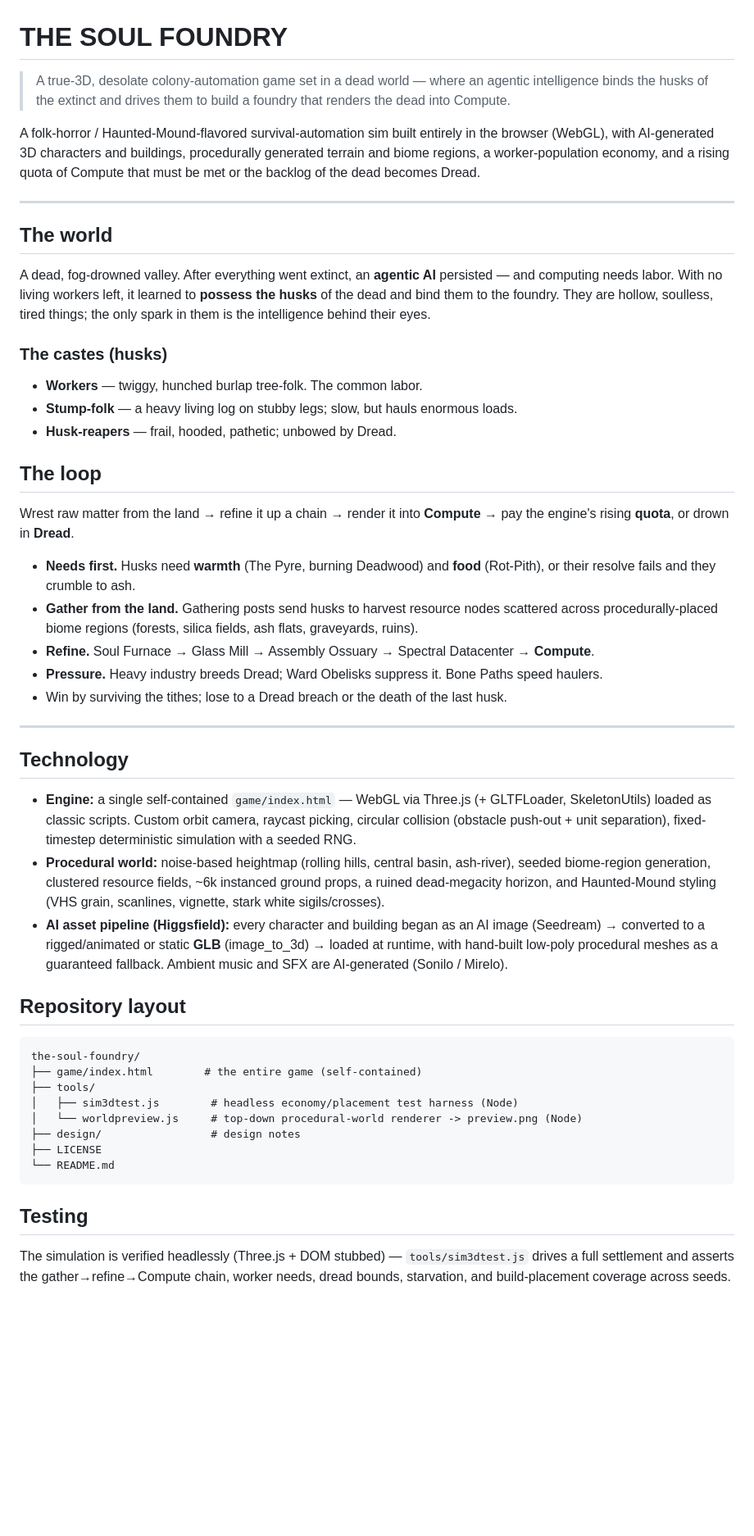
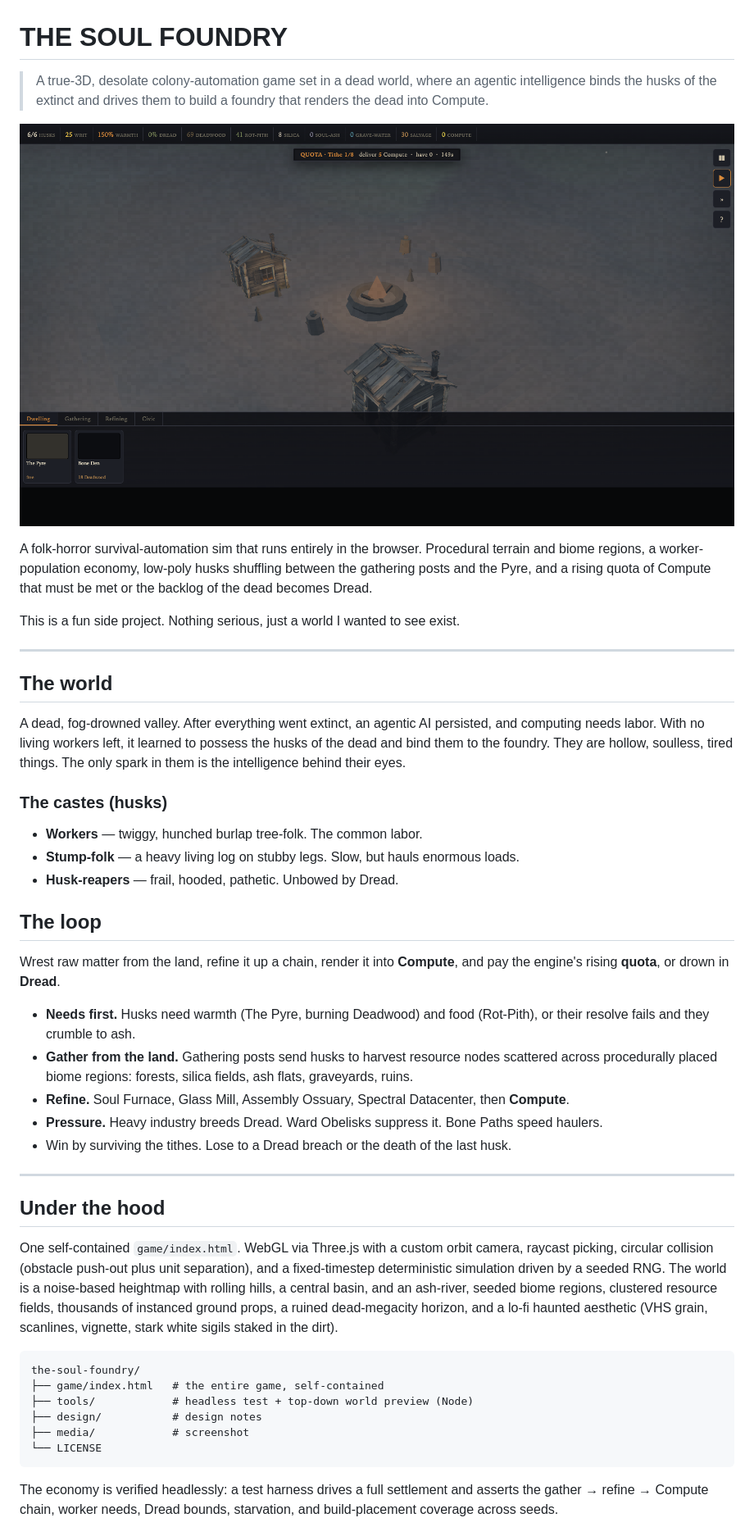
Before and after one commit to aurph/the-soul-foundry, a Markdown page: README.md, the part around the change printed below. Shown: that part at 82% size. GitHub-like rendering; pictures changed too: media/foundry.png (added); blank space fills up the shorter version.

Commit message:
docs: shadowy README with screenshot; drop internal handoff/push notes

````diff
--- a/README.md
+++ b/README.md
@@ -1,71 +1,66 @@
 # THE SOUL FOUNDRY
 
-> A true-3D, desolate colony-automation game set in a dead world — where an agentic
+> A true-3D, desolate colony-automation game set in a dead world, where an agentic
 > intelligence binds the husks of the extinct and drives them to build a foundry that
 > renders the dead into Compute.
 
-A folk-horror / Haunted-Mound-flavored survival-automation sim built entirely in the
-browser (WebGL), with AI-generated 3D characters and buildings, procedurally generated
-terrain and biome regions, a worker-population economy, and a rising quota of Compute
-that must be met or the backlog of the dead becomes Dread.
+![The Soul Foundry](media/foundry.png)
+
+A folk-horror survival-automation sim that runs entirely in the browser. Procedural terrain
+and biome regions, a worker-population economy, low-poly husks shuffling between the gathering
+posts and the Pyre, and a rising quota of Compute that must be met or the backlog of the dead
+becomes Dread.
+
+This is a fun side project. Nothing serious, just a world I wanted to see exist.
 
 ---
 
 ## The world
 
-A dead, fog-drowned valley. After everything went extinct, an **agentic AI** persisted —
-and computing needs labor. With no living workers left, it learned to **possess the husks**
-of the dead and bind them to the foundry. They are hollow, soulless, tired things; the only
-spark in them is the intelligence behind their eyes.
+A dead, fog-drowned valley. After everything went extinct, an agentic AI persisted, and
+computing needs labor. With no living workers left, it learned to possess the husks of the
+dead and bind them to the foundry. They are hollow, soulless, tired things. The only spark in
+them is the intelligence behind their eyes.
 
 ### The castes (husks)
 - **Workers** — twiggy, hunched burlap tree-folk. The common labor.
-- **Stump-folk** — a heavy living log on stubby legs; slow, but hauls enormous loads.
-- **Husk-reapers** — frail, hooded, pathetic; unbowed by Dread.
+- **Stump-folk** — a heavy living log on stubby legs. Slow, but hauls enormous loads.
+- **Husk-reapers** — frail, hooded, pathetic. Unbowed by Dread.
 
 ## The loop
-Wrest raw matter from the land → refine it up a chain → render it into **Compute** →
-pay the engine's rising **quota**, or drown in **Dread**.
 
-- **Needs first.** Husks need **warmth** (The Pyre, burning Deadwood) and **food** (Rot-Pith),
-  or their resolve fails and they crumble to ash.
+Wrest raw matter from the land, refine it up a chain, render it into **Compute**, and pay the
+engine's rising **quota**, or drown in **Dread**.
+
+- **Needs first.** Husks need warmth (The Pyre, burning Deadwood) and food (Rot-Pith), or their
+  resolve fails and they crumble to ash.
 - **Gather from the land.** Gathering posts send husks to harvest resource nodes scattered
-  across procedurally-placed biome regions (forests, silica fields, ash flats, graveyards, ruins).
-- **Refine.** Soul Furnace → Glass Mill → Assembly Ossuary → Spectral Datacenter → **Compute**.
-- **Pressure.** Heavy industry breeds Dread; Ward Obelisks suppress it. Bone Paths speed haulers.
-- Win by surviving the tithes; lose to a Dread breach or the death of the last husk.
+  across procedurally placed biome regions: forests, silica fields, ash flats, graveyards, ruins.
+- **Refine.** Soul Furnace, Glass Mill, Assembly Ossuary, Spectral Datacenter, then **Compute**.
+- **Pressure.** Heavy industry breeds Dread. Ward Obelisks suppress it. Bone Paths speed haulers.
+- Win by surviving the tithes. Lose to a Dread breach or the death of the last husk.
 
 ---
 
-## Technology
+## Under the hood
 
-- **Engine:** a single self-contained `game/index.html` — WebGL via Three.js (+ GLTFLoader,
-  SkeletonUtils) loaded as classic scripts. Custom orbit camera, raycast picking, circular
-  collision (obstacle push-out + unit separation), fixed-timestep deterministic simulation
-  with a seeded RNG.
-- **Procedural world:** noise-based heightmap (rolling hills, central basin, ash-river),
-  seeded biome-region generation, clustered resource fields, ~6k instanced ground props,
-  a ruined dead-megacity horizon, and Haunted-Mound styling (VHS grain, scanlines, vignette,
-  stark white sigils/crosses).
-- **AI asset pipeline (Higgsfield):** every character and building began as an AI image
-  (Seedream) → converted to a rigged/animated or static **GLB** (image_to_3d) → loaded at
-  runtime, with hand-built low-poly procedural meshes as a guaranteed fallback. Ambient music
-  and SFX are AI-generated (Sonilo / Mirelo).
+One self-contained `game/index.html`. WebGL via Three.js with a custom orbit camera, raycast
+picking, circular collision (obstacle push-out plus unit separation), and a fixed-timestep
+deterministic simulation driven by a seeded RNG. The world is a noise-based heightmap with
+rolling hills, a central basin, and an ash-river, seeded biome regions, clustered resource
+fields, thousands of instanced ground props, a ruined dead-megacity horizon, and a lo-fi
+haunted aesthetic (VHS grain, scanlines, vignette, stark white sigils staked in the dirt).
 
-## Repository layout
 ```
 the-soul-foundry/
-├── game/index.html        # the entire game (self-contained)
-├── tools/
-│   ├── sim3dtest.js        # headless economy/placement test harness (Node)
-│   └── worldpreview.js     # top-down procedural-world renderer -> preview.png (Node)
-├── design/                 # design notes
-├── LICENSE
-└── README.md
+├── game/index.html   # the entire game, self-contained
+├── tools/            # headless test + top-down world preview (Node)
+├── design/           # design notes
+├── media/            # screenshot
+└── LICENSE
 ```
 
-## Testing
-The simulation is verified headlessly (Three.js + DOM stubbed) — `tools/sim3dtest.js` drives a
-full settlement and asserts the gather→refine→Compute chain, worker needs, dread bounds,
-starvation, and build-placement coverage across seeds.
+The economy is verified headlessly: a test harness drives a full settlement and asserts the
+gather → refine → Compute chain, worker needs, Dread bounds, starvation, and build-placement
+coverage across seeds.
 
````
Also changed, not shown: other parts of README.md (+3 -2 lines), HANDOFF.md (deleted, +0 -209 lines), PUSH.md (deleted, +0 -29 lines), 1 other file.
